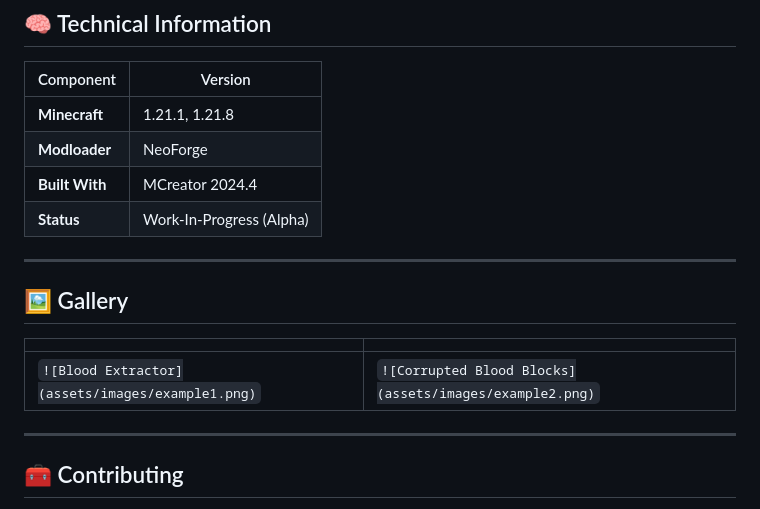
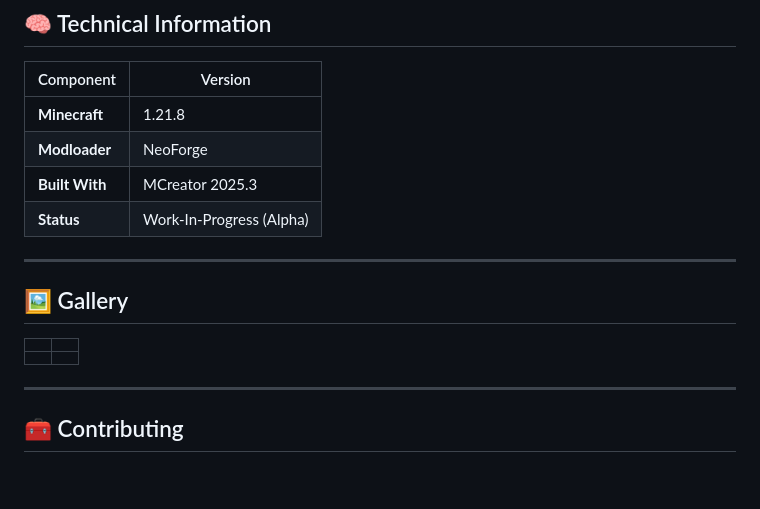
Before and after one commit to SupGamerNL/Blood-n-Meat, a Markdown page: README.md, the part around the change. Rendered like a GitHub page; blank space fills up the shorter version.

````diff
--- a/README.md
+++ b/README.md
@@ -63,9 +63,9 @@ Core mechanics and systems planned for future versions:
 
 | Component      | Version                 |
 |----------------|-------------------------|
-| **Minecraft**  | 1.21.1, 1.21.8          |
+| **Minecraft**  | 1.21.8                  |
 | **Modloader**  | NeoForge                |
-| **Built With** | MCreator 2024.4         |
+| **Built With** | MCreator 2025.3         |
 | **Status**     | Work-In-Progress (Alpha)|
 
 ---
@@ -74,7 +74,7 @@ Core mechanics and systems planned for future versions:
 
 |  |  |
 |--|--|
-| ```![Blood Extractor](assets/images/example1.png)``` | ```![Corrupted Blood Blocks](assets/images/example2.png)``` |
+|  |  |
 
 ---
 
````
